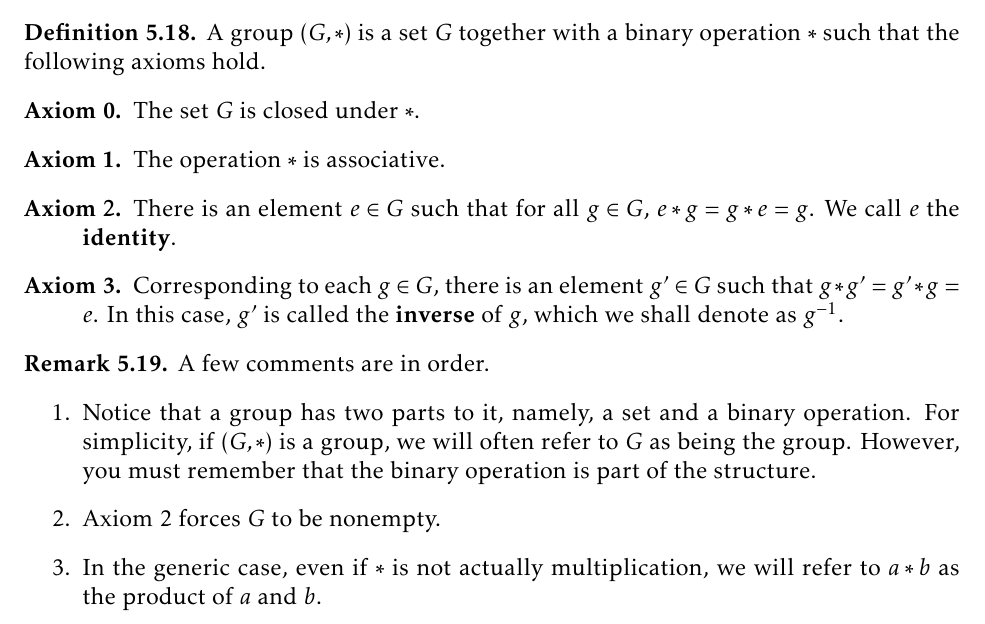
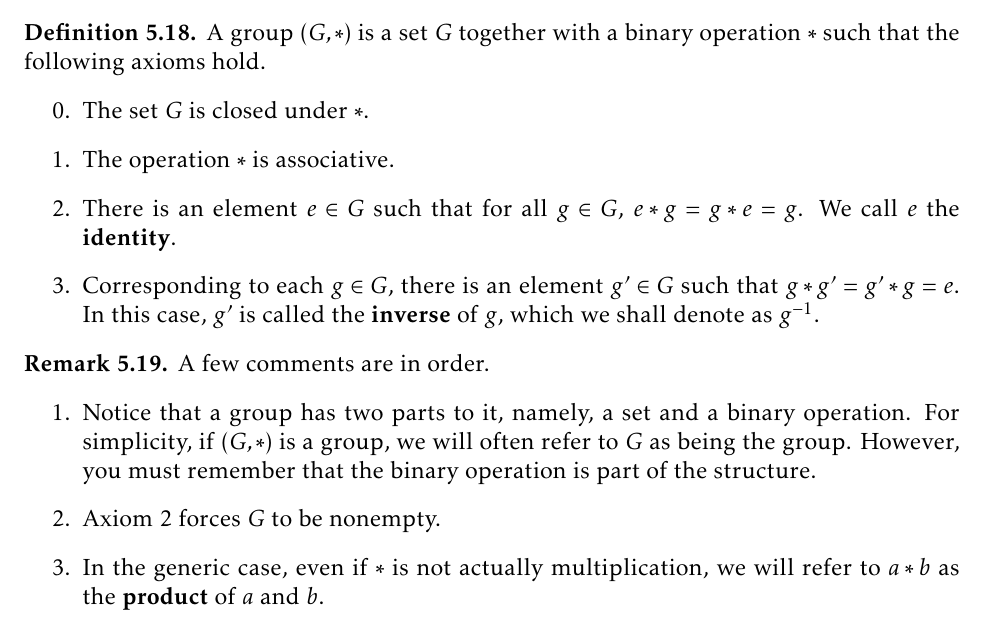
Before and after one commit to dcernst/IBL-AbstractAlgebra, a LaTeX book (IBL-AbstractAlgebra.tex, which reads FormalGroups.tex): part of page 35 of 51, cut so that both start at the same text. Compiled offline with pdfLaTeX.

Commit message:
Minor updates

```diff
--- a/FormalGroups.tex
+++ b/FormalGroups.tex
@@ -110,12 +110,12 @@ Without further ado, here is our official definition of a group.
 
 \begin{definition}\label{def:group}
 A group $(G,*)$ is a set $G$ together with a binary operation $*$ such that the following axioms hold.
-\begin{description}
-\item[Axiom 0.] The set $G$ is closed under $*$.
-\item[Axiom 1.] The operation $*$ is associative.
-\item[Axiom 2.] There is an element $e\in G$ such that for all $g\in G$, $e*g=g*e=g$.  We call $e$ the \textbf{identity}.
-\item[Axiom 3.] Corresponding to each $g\in G$, there is an element $g'\in G$ such that $g*g'=g'*g=e$.  In this case, $g'$ is called the \textbf{inverse} of $g$, which we shall denote as $g^{-1}$.
-\end{description}
+\begin{enumerate}
+\item[0.] The set $G$ is closed under $*$.
+\item[1.] The operation $*$ is associative.
+\item[2.] There is an element $e\in G$ such that for all $g\in G$, $e*g=g*e=g$.  We call $e$ the \textbf{identity}.
+\item[3.] Corresponding to each $g\in G$, there is an element $g'\in G$ such that $g*g'=g'*g=e$.  In this case, $g'$ is called the \textbf{inverse} of $g$, which we shall denote as $g^{-1}$.
+\end{enumerate}
 \end{definition}
 
 \begin{remark}
@@ -123,7 +123,7 @@ A few comments are in order.
 \begin{enumerate}
 \item Notice that a group has two parts to it, namely, a set and a binary operation.  For simplicity, if $(G,*)$ is a group, we will often refer to $G$ as being the group.  However, you must remember that the binary operation is part of the structure.
 \item Axiom 2 forces $G$ to be nonempty.
-\item In the generic case, even if $*$ is not actually multiplication, we will refer to $a*b$ as the product of $a$ and $b$.
+\item In the generic case, even if $*$ is not actually multiplication, we will refer to $a*b$ as the \textbf{product} of $a$ and $b$.
 \item We are not requiring $*$ to be commutative.  If $*$ is commutative, then we say that $G$ is \textbf{abelian}\footnote{Commutative groups are called abelian in honor of the Norwegian mathematician Niels Abel (1802--1829).} (or \textbf{commutative}).
 \end{enumerate}
 \end{remark}
```
